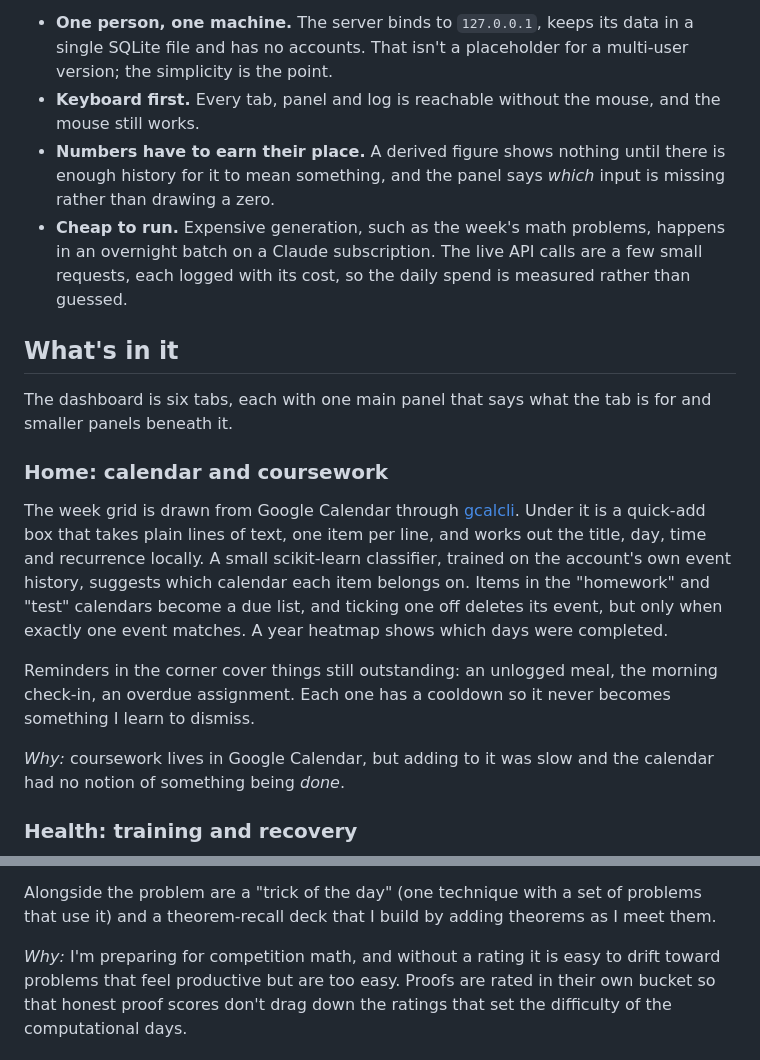
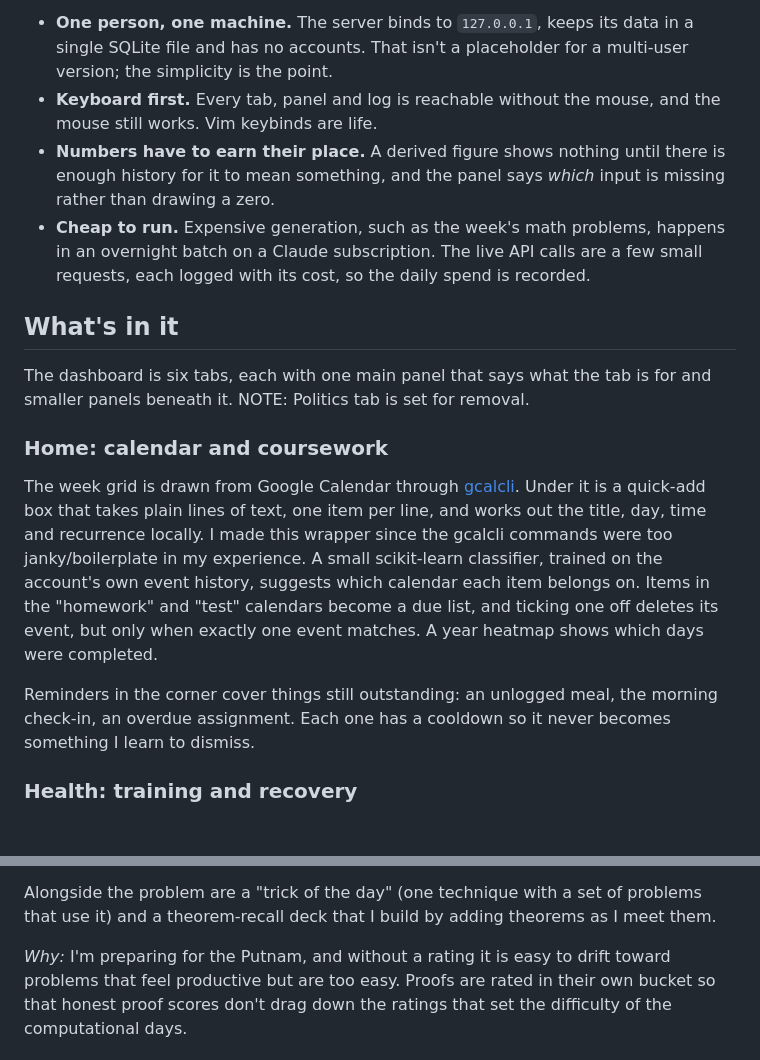
Before and after one commit to JDub323/Daily_Dashboard, a Markdown page: README.md, 2 parts joined by grey strips. GitHub-like rendering; blank space fills up the shorter version.

```diff
--- a/README.md
+++ b/README.md
@@ -22,26 +22,27 @@ A few rules shaped every feature:
   in a single SQLite file and has no accounts. That isn't a placeholder for a
   multi-user version; the simplicity is the point.
 - **Keyboard first.** Every tab, panel and log is reachable without the mouse,
-  and the mouse still works.
+  and the mouse still works. Vim keybinds are life.
 - **Numbers have to earn their place.** A derived figure shows nothing until
   there is enough history for it to mean something, and the panel says *which*
   input is missing rather than drawing a zero.
 - **Cheap to run.** Expensive generation, such as the week's math problems,
   happens in an overnight batch on a Claude subscription. The live API calls
   are a few small requests, each logged with its cost, so the daily spend is
-  measured rather than guessed.
+  recorded.
 
 ## What's in it
 
 The dashboard is six tabs, each with one main panel that says what the tab is
-for and smaller panels beneath it.
+for and smaller panels beneath it. NOTE: Politics tab is set for removal.
 
 ### Home: calendar and coursework
 
 The week grid is drawn from Google Calendar through
 [gcalcli](https://github.com/insanum/gcalcli). Under it is a quick-add box
 that takes plain lines of text, one item per line, and works out the title,
-day, time and recurrence locally. A small scikit-learn classifier, trained on
+day, time and recurrence locally. I made this wrapper since the gcalcli commands
+were too janky/boilerplate in my experience. A small scikit-learn classifier, trained on
 the account's own event history, suggests which calendar each item belongs
 on. Items in the "homework" and "test" calendars become a due list, and
 ticking one off deletes its event, but only when exactly one event matches. A
@@ -50,9 +51,6 @@ year heatmap shows which days were completed.
 Reminders in the corner cover things still outstanding: an unlogged meal,
 the morning check-in, an overdue assignment. Each one has a cooldown so it
 never becomes something I learn to dismiss.
-
-*Why:* coursework lives in Google Calendar, but adding to it was slow and the
-calendar had no notion of something being *done*.
 
 ### Health: training and recovery
 
@@ -97,7 +95,7 @@ Alongside the problem are a "trick of the day" (one technique with a set of
 problems that use it) and a theorem-recall deck that I build by adding
 theorems as I meet them.
 
-*Why:* I'm preparing for competition math, and without a rating it is easy to
+*Why:* I'm preparing for the Putnam, and without a rating it is easy to
 drift toward problems that feel productive but are too easy. Proofs are rated
 in their own bucket so that honest proof scores don't drag down the ratings
 that set the difficulty of the computational days.
```
